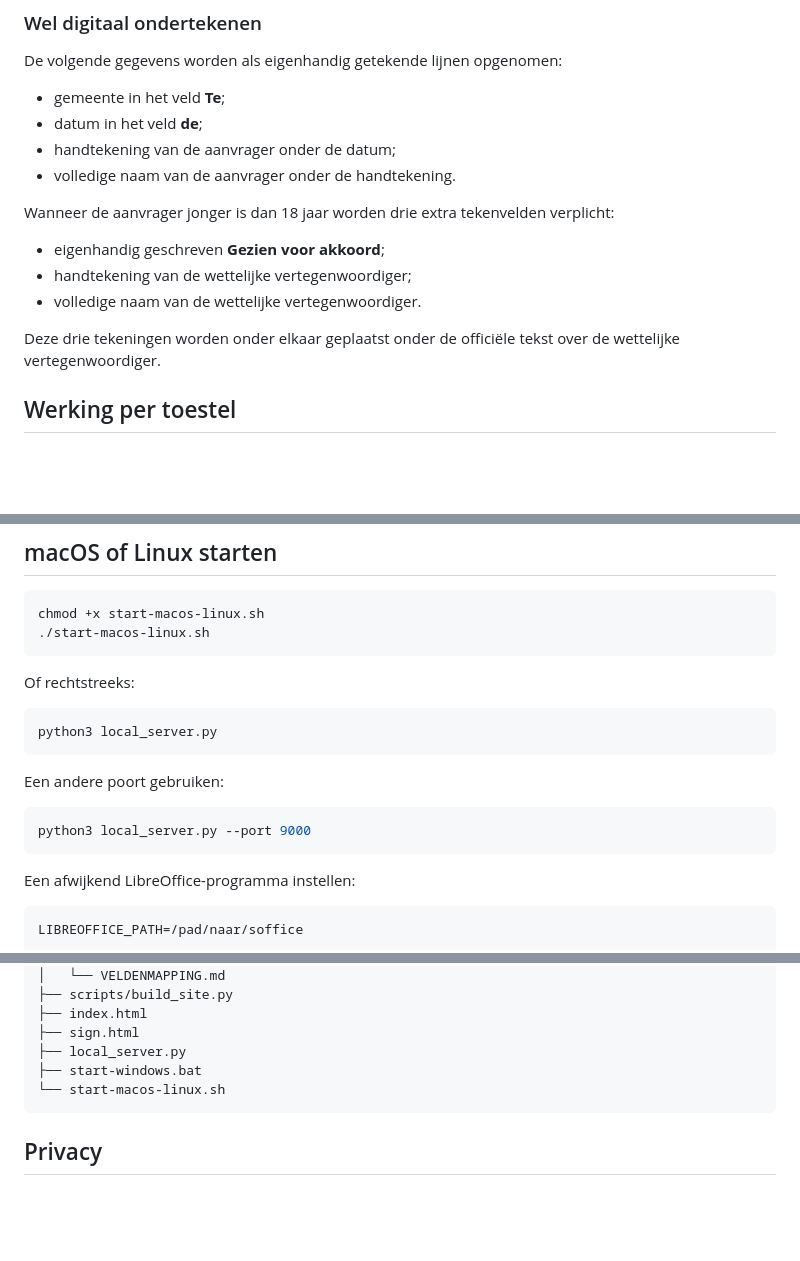
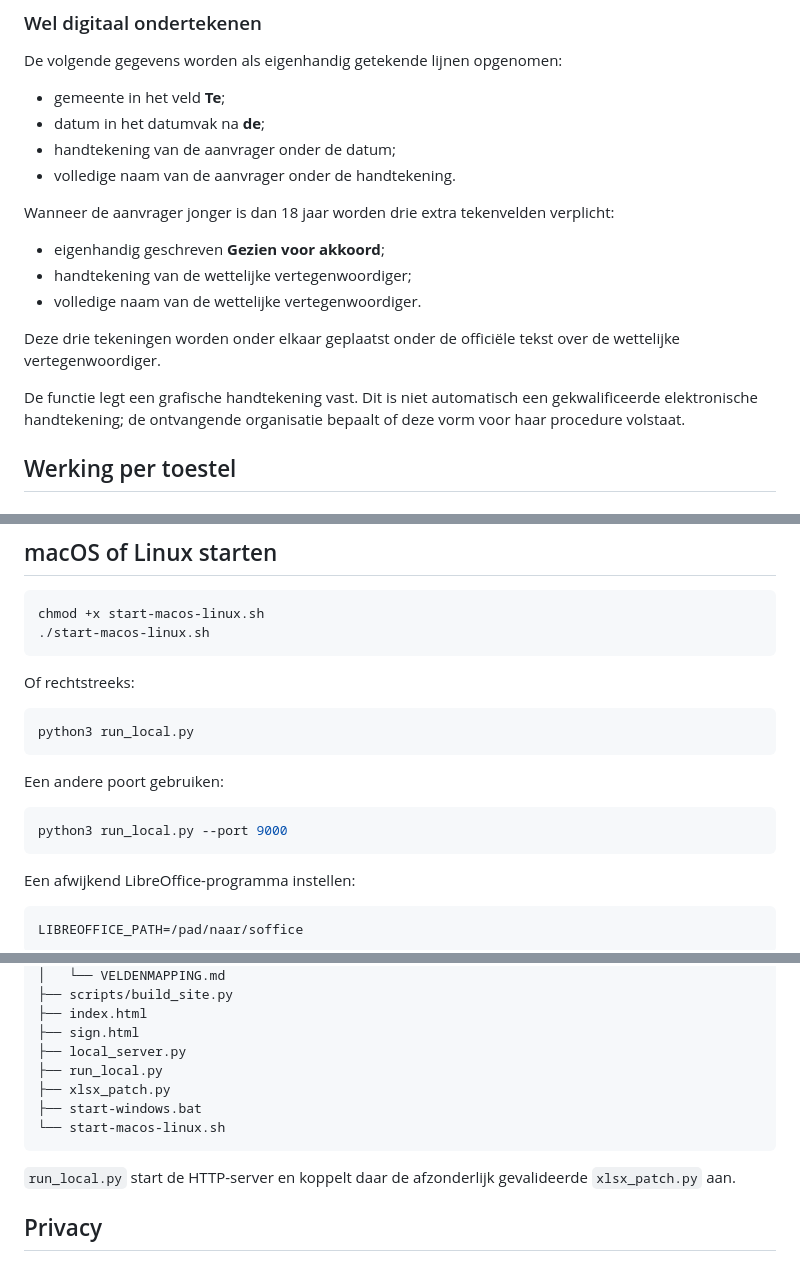
Before and after one commit to toby13dp/kbkb-online-affiliatieformulier, a Markdown page: README.md, 3 parts joined by grey strips. Rendered like a GitHub page; blank space fills up the shorter version.

Commit message:
Gebruik gevalideerde lokale starter in documentatie

````diff
--- a/README.md
+++ b/README.md
@@ -29,7 +29,7 @@ De PDF wordt zonder handtekening opgeslagen. De toepassing meldt duidelijk dat h
 De volgende gegevens worden als eigenhandig getekende lijnen opgenomen:
 
 - gemeente in het veld **Te**;
-- datum in het veld **de**;
+- datum in het datumvak na **de**;
 - handtekening van de aanvrager onder de datum;
 - volledige naam van de aanvrager onder de handtekening.
 
@@ -40,6 +40,8 @@ Wanneer de aanvrager jonger is dan 18 jaar worden drie extra tekenvelden verplic
 - volledige naam van de wettelijke vertegenwoordiger.
 
 Deze drie tekeningen worden onder elkaar geplaatst onder de officiële tekst over de wettelijke vertegenwoordiger.
+
+De functie legt een grafische handtekening vast. Dit is niet automatisch een gekwalificeerde elektronische handtekening; de ontvangende organisatie bepaalt of deze vorm voor haar procedure volstaat.
 
 ## Werking per toestel
 
@@ -90,13 +92,13 @@ chmod +x start-macos-linux.sh
 Of rechtstreeks:
 
 ```bash
-python3 local_server.py
+python3 run_local.py
 ```
 
 Een andere poort gebruiken:
 
 ```bash
-python3 local_server.py --port 9000
+python3 run_local.py --port 9000
 ```
 
 Een afwijkend LibreOffice-programma instellen:
@@ -155,9 +157,13 @@ GitHub Pages is statische hosting en kan geen lokaal geïnstalleerde LibreOffice
 ├── index.html
 ├── sign.html
 ├── local_server.py
+├── run_local.py
+├── xlsx_patch.py
 ├── start-windows.bat
 └── start-macos-linux.sh
 ```
+
+`run_local.py` start de HTTP-server en koppelt daar de afzonderlijk gevalideerde `xlsx_patch.py` aan.
 
 ## Privacy
 
````
Also changed, not shown: other parts of README.md (+2 -2 lines).
